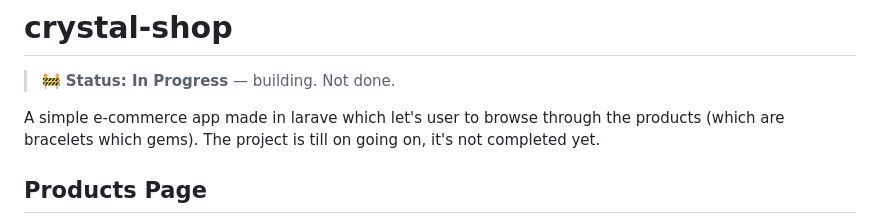
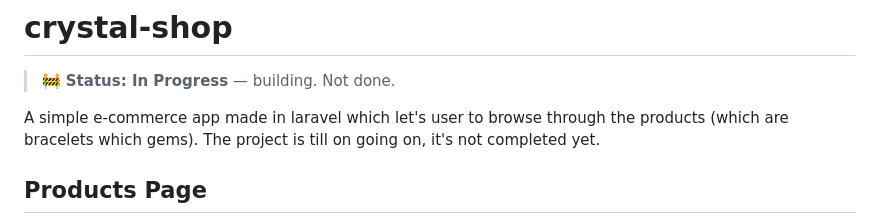
Before and after one commit to jenous11/crystal-shop, a Markdown page: README.md, the part around the change. Drawn GitHub-style.

Commit message:
Fix typos in README.md
Corrected spelling and grammar in the README.

```diff
--- a/README.md
+++ b/README.md
@@ -2,7 +2,7 @@
 
 > 🚧 **Status: In Progress** — building. Not done.
 
-A simple e-commerce app made in larave which let's user to browse through the products (which are bracelets which gems). The project is till on going on, it's not completed yet.
+A simple e-commerce app made in laravel which let's user to browse through the products (which are bracelets which gems). The project is till on going on, it's not completed yet.
 
 ## Products Page
 ![productspage](public/images/imagestoshow/productspage.png)
```
